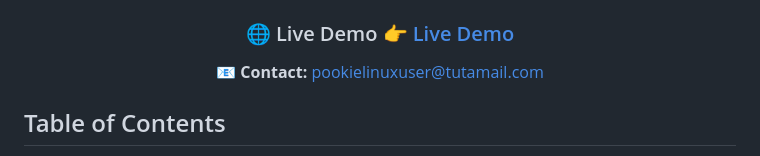
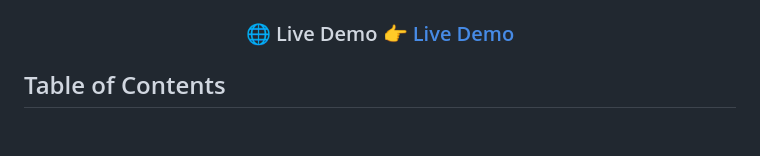
Before and after one commit to gigachad80/Word-Diff, a Markdown page: README.md, the part around one of its changes. Drawn GitHub-style; blank space fills up the shorter version.

```diff
--- a/README.md
+++ b/README.md
@@ -12,7 +14,6 @@
 
 ### 🌐 Live Demo 👉 [Live Demo](https://gigachad80.github.io/word-diff)
 
-📧 **Contact:** pookielinuxuser@tutamail.com
 
 </div>
 
```
Also changed, not shown: other parts of README.md (+5 -3 lines).
